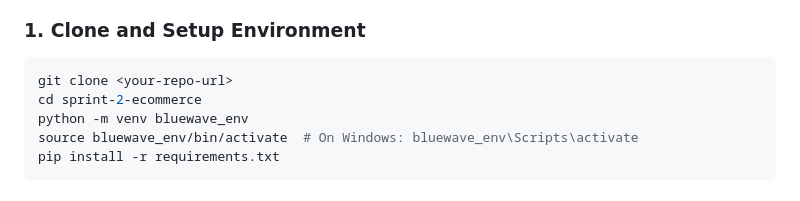
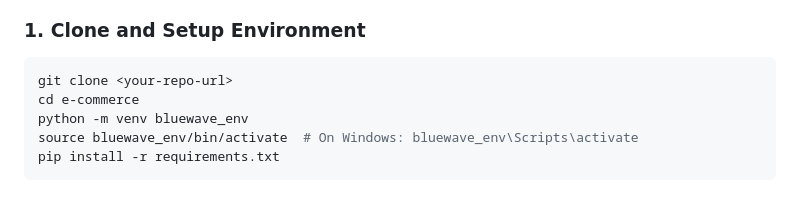
Before and after one commit to SrumTeam2/e-commerce, a Markdown page: README.md, the part around the change. Rendered like a GitHub page.

Commit message:
Updated readme file and added media dir

````diff
--- a/README.md
+++ b/README.md
@@ -15,7 +15,7 @@ A modern Django-based e-commerce platform with advanced features including:
 
 ```bash
 git clone <your-repo-url>
-cd sprint-2-ecommerce
+cd e-commerce
 python -m venv bluewave_env
 source bluewave_env/bin/activate  # On Windows: bluewave_env\Scripts\activate
 pip install -r requirements.txt
````
